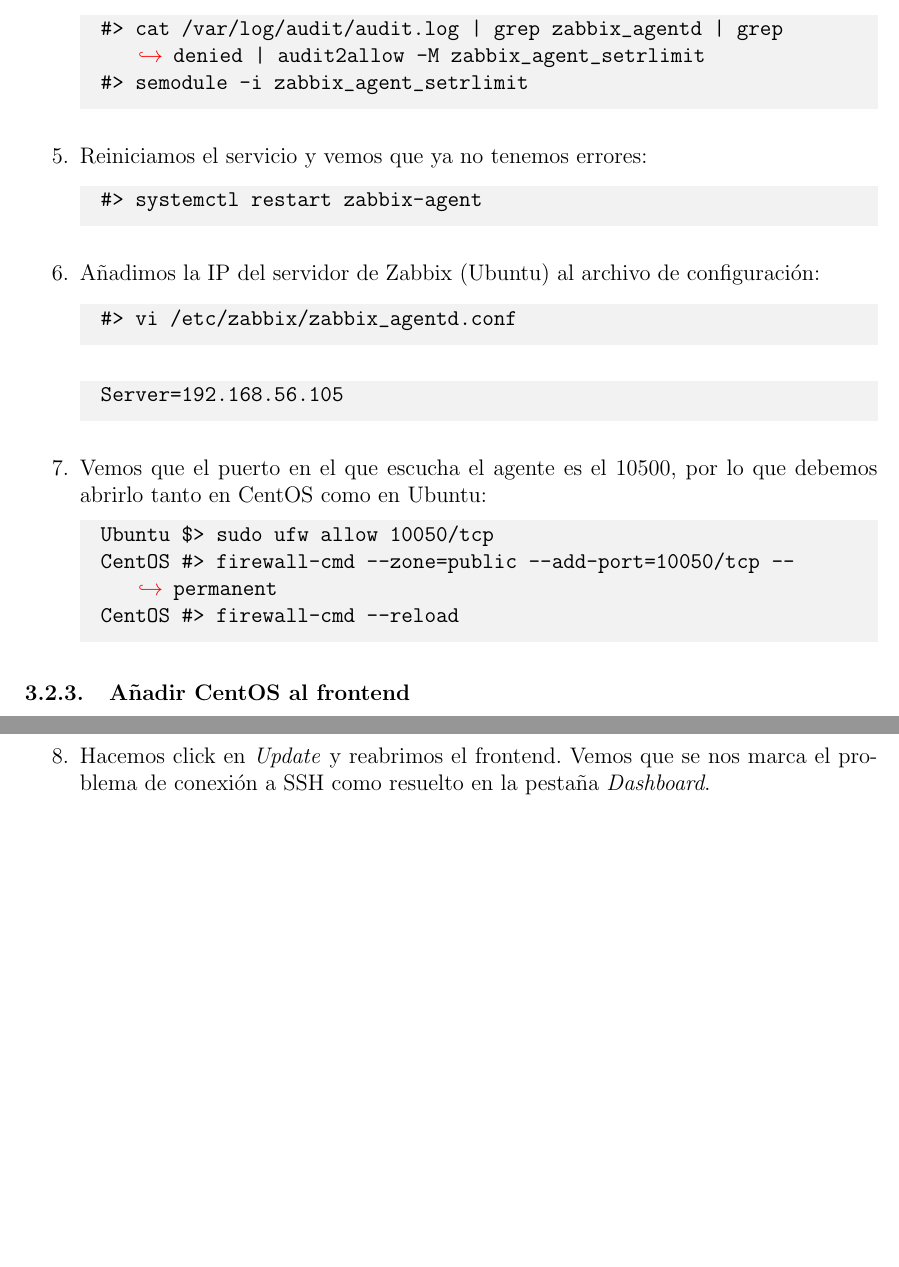
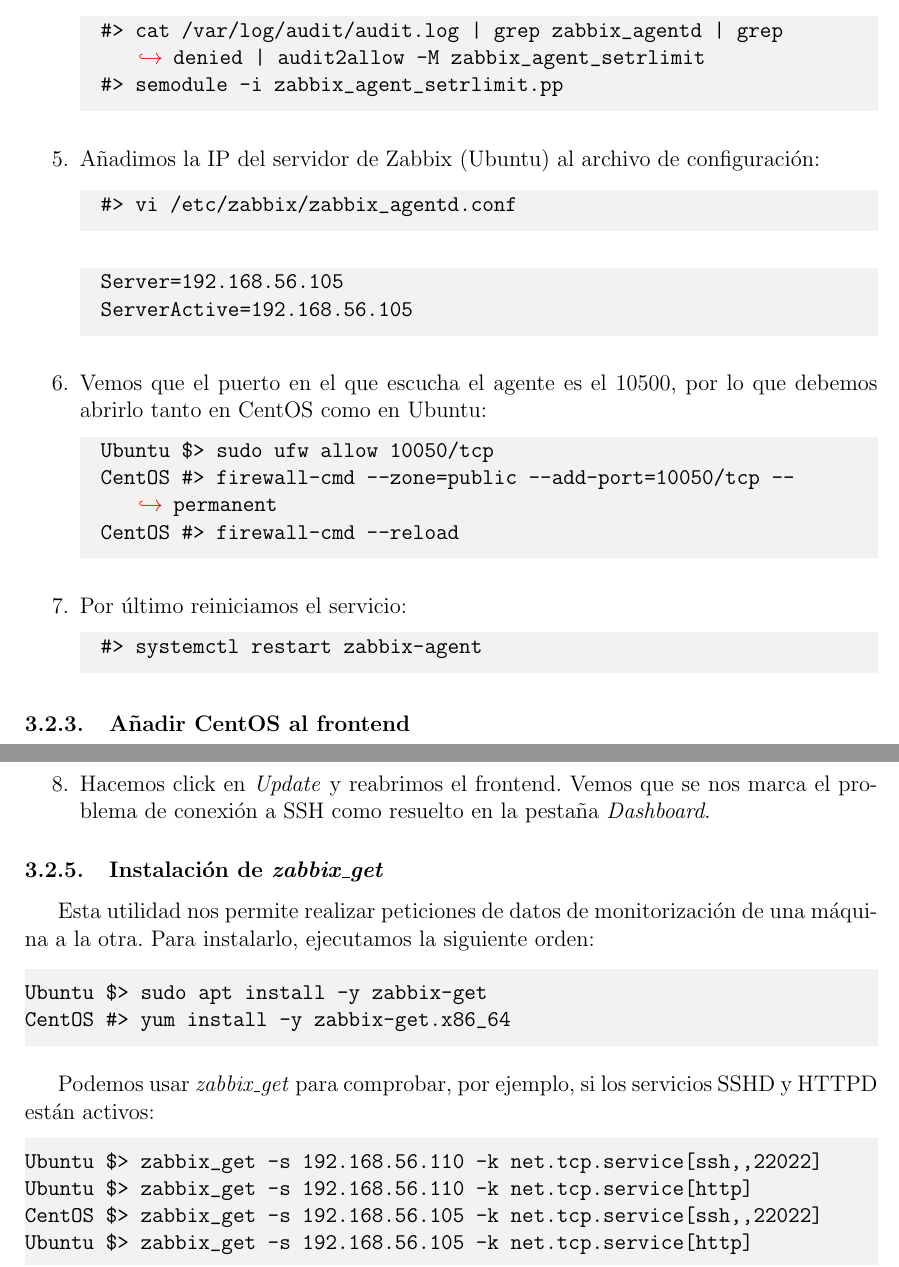
Before and after one commit to csp33/ISE1920, a LaTeX document (Prácticas/Guión prácticas.tex): two parts of pages 32 and 33 of 36, joined at a grey line, cut so that both start at the same text, the shorter picture padded with empty space. Compiled offline with pdfLaTeX.

Commit message:
Progress in zabbix

```diff
--- a/Prácticas/Guión prácticas.tex
+++ b/Prácticas/Guión prácticas.tex
@@ -1399,11 +1399,7 @@
   \item Vemos que al iniciar el servicio obtenemos un error relacionado con un límite de recursos. Para solucionarlo hacemos lo siguiente:
   \begin{lstlisting}
   #> cat /var/log/audit/audit.log | grep zabbix_agentd | grep denied | audit2allow -M zabbix_agent_setrlimit
-  #> semodule -i zabbix_agent_setrlimit
-  \end{lstlisting}
-  \item Reiniciamos el servicio y vemos que ya no tenemos errores:
-  \begin{lstlisting}
-  #> systemctl restart zabbix-agent
+  #> semodule -i zabbix_agent_setrlimit.pp
   \end{lstlisting}
   \item Añadimos la IP del servidor de Zabbix (Ubuntu) al archivo de configuración:
   \begin{lstlisting}
@@ -1411,6 +1407,7 @@
   \end{lstlisting}
   \begin{lstlisting}
   Server=192.168.56.105
+  ServerActive=192.168.56.105
   \end{lstlisting}
   \item Vemos que el puerto en el que escucha el agente es el 10500, por lo que debemos abrirlo tanto en CentOS como en Ubuntu:
   \begin{lstlisting}
@@ -1418,6 +1415,11 @@
   CentOS #> firewall-cmd --zone=public --add-port=10050/tcp --permanent
   CentOS #> firewall-cmd --reload
   \end{lstlisting}
+  \item Por último reiniciamos el servicio:
+  \begin{lstlisting}
+  #> systemctl restart zabbix-agent
+  \end{lstlisting}
+
 \end{enumerate}
 
 \subsubsection{Añadir CentOS al frontend}
@@ -1455,6 +1457,22 @@
   \item Hacemos click en \textit{Update} y reabrimos el frontend. Vemos que se nos marca el problema de conexión a SSH como resuelto en la pestaña \textit{Dashboard}.
 \end{enumerate}
 
+\subsubsection{Instalación de \textit{zabbix\_get}}
+
+Esta utilidad nos permite realizar peticiones de datos de monitorización de una máquina a la otra. Para instalarlo, ejecutamos la siguiente orden:
+\begin{lstlisting}
+Ubuntu $> sudo apt install -y zabbix-get
+CentOS #> yum install -y zabbix-get.x86_64
+\end{lstlisting}
+
+Podemos usar \textit{zabbix\_get} para comprobar, por ejemplo, si los servicios SSHD y HTTPD están activos:
+
+\begin{lstlisting}
+Ubuntu $> zabbix_get -s 192.168.56.110 -k net.tcp.service[ssh,,22022]
+Ubuntu $> zabbix_get -s 192.168.56.110 -k net.tcp.service[http]
+CentOS $> zabbix_get -s 192.168.56.105 -k net.tcp.service[ssh,,22022]
+Ubuntu $> zabbix_get -s 192.168.56.105 -k net.tcp.service[http]
+\end{lstlisting}
 
 
 
```
Also changed, not shown: Prácticas/Guión prácticas.pdf.
